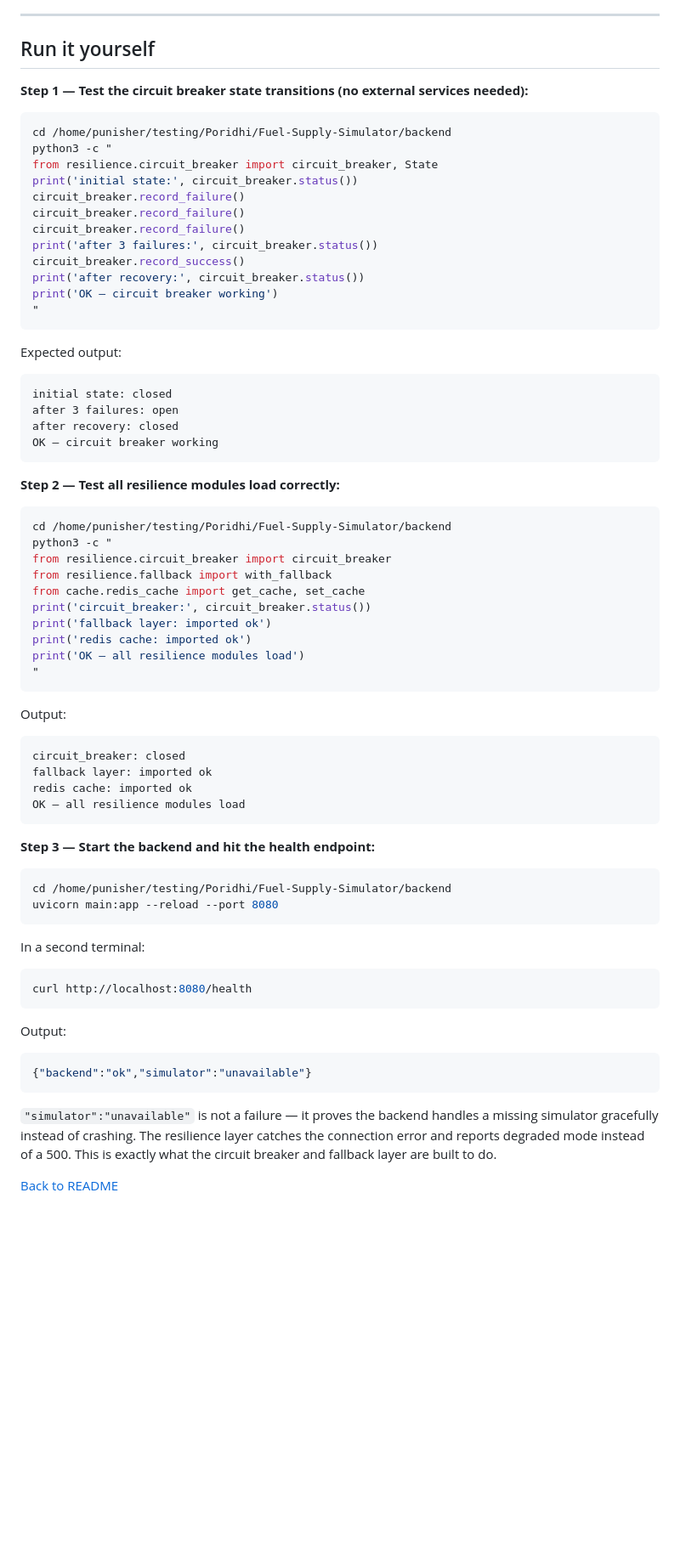
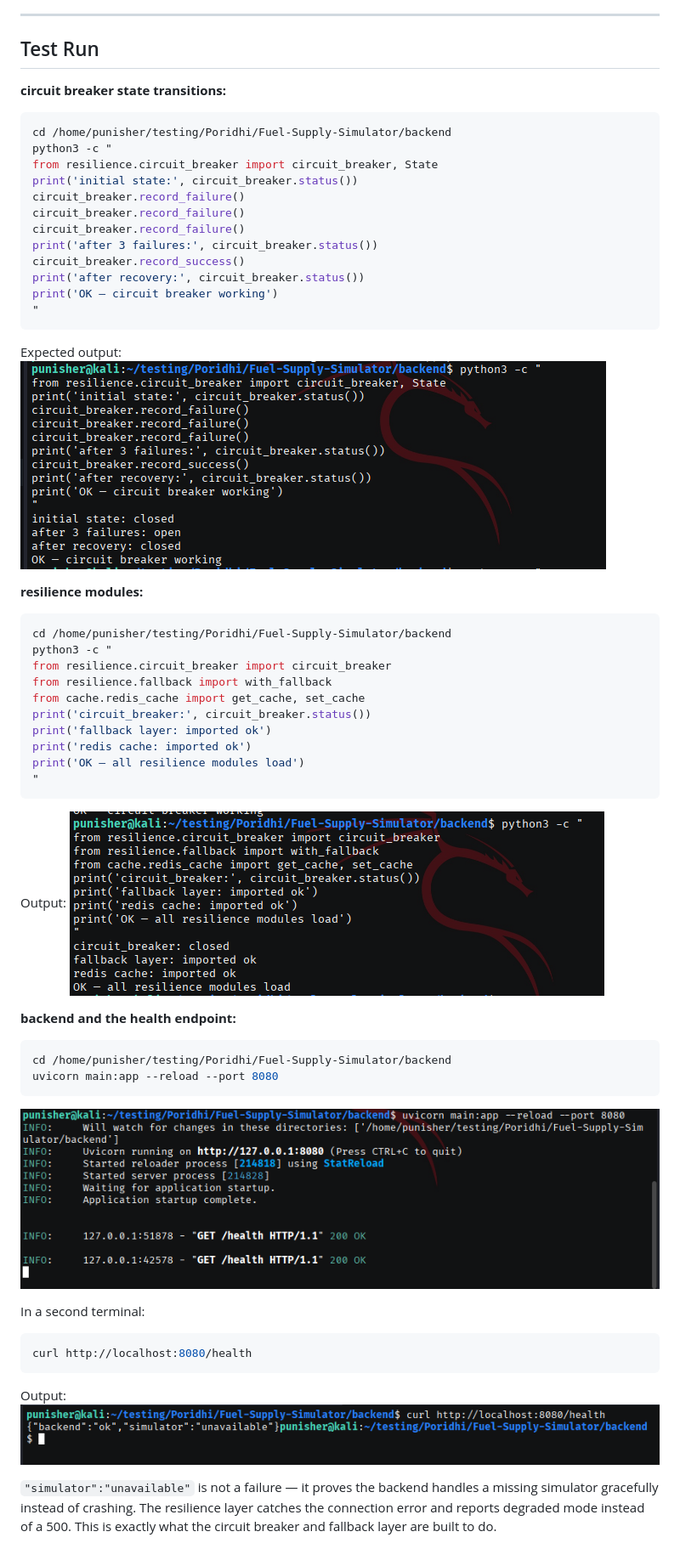
Before and after one commit to Punih3r7/-Fuel-Supply-Simulator-, a Markdown page: docs/day3.md, the part around the change. Shown at 85% size. Rendered like a GitHub page; pictures changed too: docs/image-3.png (added), docs/image-4.png (added), docs/image-5.png (added); blank space fills up the shorter version.

Commit message:
photo added

````diff
--- a/docs/day3.md
+++ b/docs/day3.md
@@ -72,9 +72,9 @@ backend/resilience/fallback.py
 
 ---
 
-## Run it yourself
+## Test Run
 
-**Step 1 — Test the circuit breaker state transitions (no external services needed):**
+**circuit breaker state transitions:**
 
 ```bash
 cd /home/punisher/testing/Poridhi/Fuel-Supply-Simulator/backend
@@ -92,14 +92,9 @@ print('OK — circuit breaker working')
 ```
 
 Expected output:
-```
-initial state: closed
-after 3 failures: open
-after recovery: closed
-OK — circuit breaker working
-```
+![alt text](image-3.png)
 
-**Step 2 — Test all resilience modules load correctly:**
+**resilience modules:**
 
 ```bash
 cd /home/punisher/testing/Poridhi/Fuel-Supply-Simulator/backend
@@ -115,19 +110,15 @@ print('OK — all resilience modules load')
 ```
 
 Output:
-```
-circuit_breaker: closed
-fallback layer: imported ok
-redis cache: imported ok
-OK — all resilience modules load
-```
+![alt text](image-4.png)
 
-**Step 3 — Start the backend and hit the health endpoint:**
+**backend and the health endpoint:**
 
 ```bash
 cd /home/punisher/testing/Poridhi/Fuel-Supply-Simulator/backend
 uvicorn main:app --reload --port 8080
 ```
+![alt text](image-5.png)
 
 In a second terminal:
 
@@ -136,10 +127,7 @@ curl http://localhost:8080/health
 ```
 
 Output:
-```json
-{"backend":"ok","simulator":"unavailable"}
-```
+![alt text](image-6.png)
+
 
 `"simulator":"unavailable"` is not a failure — it proves the backend handles a missing simulator gracefully instead of crashing. The resilience layer catches the connection error and reports degraded mode instead of a 500. This is exactly what the circuit breaker and fallback layer are built to do.
-
-[Back to README](../README.md)
````
